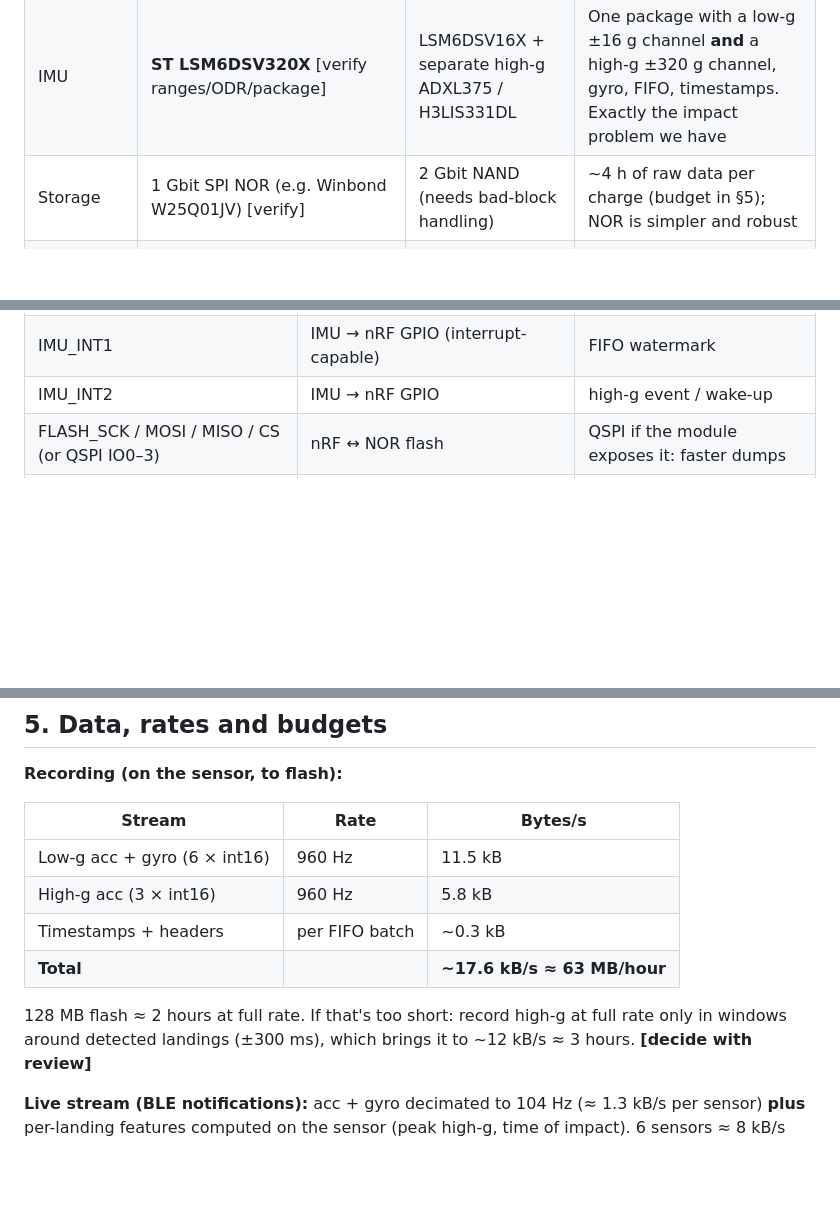
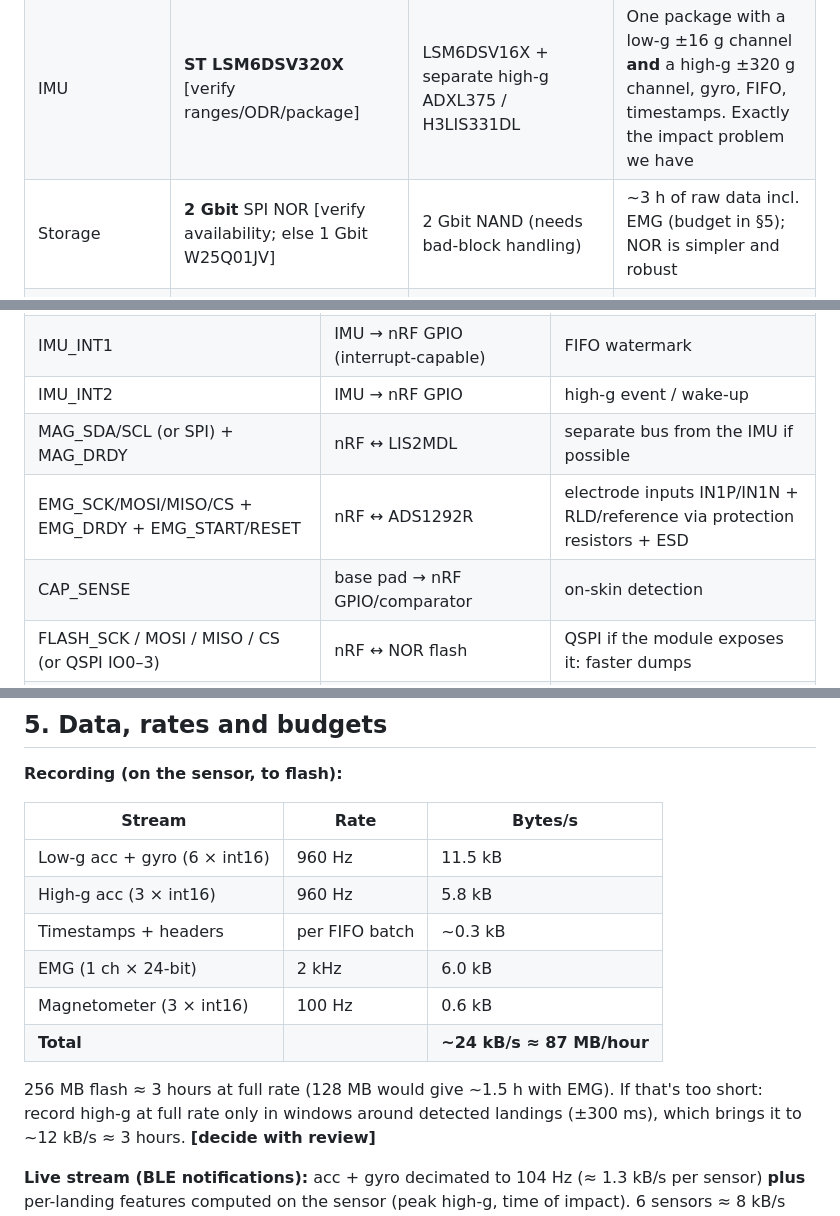
Before and after one commit to shrish186/LiveTraining, a Markdown page: hardware/DESIGN.md, 3 parts joined by grey strips. GitHub-like rendering; blank space fills up the shorter version.

```diff
--- a/hardware/DESIGN.md
+++ b/hardware/DESIGN.md
@@ -40,7 +52,7 @@ back leg gives back-foot contact and left/right comparison.
 |---|---|---|---|
 | Radio + MCU | **Pre-certified nRF52840 module** (e.g. Raytac MDBT50Q, Fanstel BT840, u-blox NINA-B3) [verify current certs] | nRF54L15 module (newer, lower power) | Native USB, mature SDK, multi-connection BLE. A **module with FCC/IC/CE grants** removes most radio certification cost |
 | IMU | **ST LSM6DSV320X** [verify ranges/ODR/package] | LSM6DSV16X + separate high-g ADXL375 / H3LIS331DL | One package with a low-g ±16 g channel **and** a high-g ±320 g channel, gyro, FIFO, timestamps. Exactly the impact problem we have |
-| Storage | 1 Gbit SPI NOR (e.g. Winbond W25Q01JV) [verify] | 2 Gbit NAND (needs bad-block handling) | ~4 h of raw data per charge (budget in §5); NOR is simpler and robust |
+| Storage | **2 Gbit** SPI NOR [verify availability; else 1 Gbit W25Q01JV] | 2 Gbit NAND (needs bad-block handling) | ~3 h of raw data incl. EMG (budget in §5); NOR is simpler and robust |
 | Charger | TI BQ25180 or MCP73831 [verify] | BQ21080 | Single-cell LiPo, ~100–200 mA charge, small |
 | 3.3 V regulator | TPS7A02 (very low Iq) [verify] | nRF52840 internal REG0 (VDDH mode) if peak current fits | Flash write peaks can exceed what REG0 should supply externally |
 | Battery | 502030 LiPo ~250 mAh **with protection circuit** | 402030 ~200 mAh | Certified cells (UN38.3, IEC 62133) save certification work |
@@ -58,6 +76,9 @@ Pin numbers are left to the layout: assign to module GPIOs that keep traces shor
 | IMU_SCK / MOSI / MISO / CS | nRF SPIM (high-speed instance) ↔ LSM6DSV320X | SPI up to 8–10 MHz [verify]; short traces |
 | IMU_INT1 | IMU → nRF GPIO (interrupt-capable) | FIFO watermark |
 | IMU_INT2 | IMU → nRF GPIO | high-g event / wake-up |
+| MAG_SDA/SCL (or SPI) + MAG_DRDY | nRF ↔ LIS2MDL | separate bus from the IMU if possible |
+| EMG_SCK/MOSI/MISO/CS + EMG_DRDY + EMG_START/RESET | nRF ↔ ADS1292R | electrode inputs IN1P/IN1N + RLD/reference via protection resistors + ESD |
+| CAP_SENSE | base pad → nRF GPIO/comparator | on-skin detection |
 | FLASH_SCK / MOSI / MISO / CS (or QSPI IO0–3) | nRF ↔ NOR flash | QSPI if the module exposes it: faster dumps |
 | USB_DP / USB_DN / VBUS | USB-C ↔ nRF (native USB) + charger | CC1/CC2 5.1 kΩ pull-downs (sink) |
 | CHG_STAT | charger → nRF GPIO | charging state for the LED/app |
@@ -76,9 +97,11 @@ Pin numbers are left to the layout: assign to module GPIOs that keep traces shor
 | Low-g acc + gyro (6 × int16) | 960 Hz | 11.5 kB |
 | High-g acc (3 × int16) | 960 Hz | 5.8 kB |
 | Timestamps + headers | per FIFO batch | ~0.3 kB |
-| **Total** | | **~17.6 kB/s ≈ 63 MB/hour** |
+| EMG (1 ch × 24-bit) | 2 kHz | 6.0 kB |
+| Magnetometer (3 × int16) | 100 Hz | 0.6 kB |
+| **Total** | | **~24 kB/s ≈ 87 MB/hour** |
 
-128 MB flash ≈ 2 hours at full rate. If that's too short: record high-g at full rate only in windows around detected
+256 MB flash ≈ 3 hours at full rate (128 MB would give ~1.5 h with EMG). If that's too short: record high-g at full rate only in windows around detected
 landings (±300 ms), which brings it to ~12 kB/s ≈ 3 hours. **[decide with review]**
 
 **Live stream (BLE notifications):** acc + gyro decimated to 104 Hz (≈ 1.3 kB/s per sensor) **plus** per-landing
```
Also changed, not shown: other parts of hardware/DESIGN.md (+64 -8 lines).
